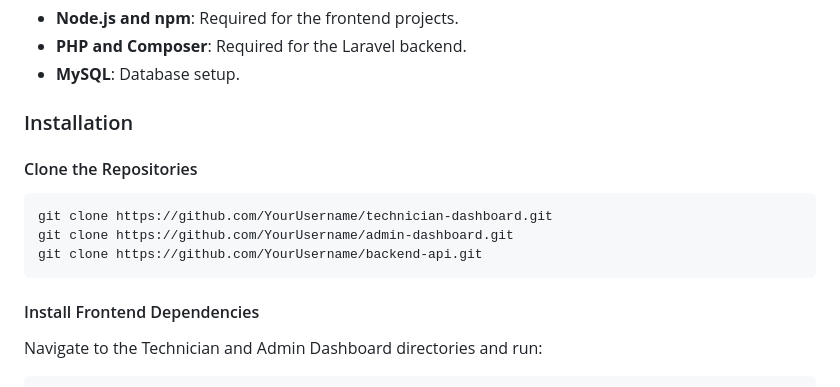
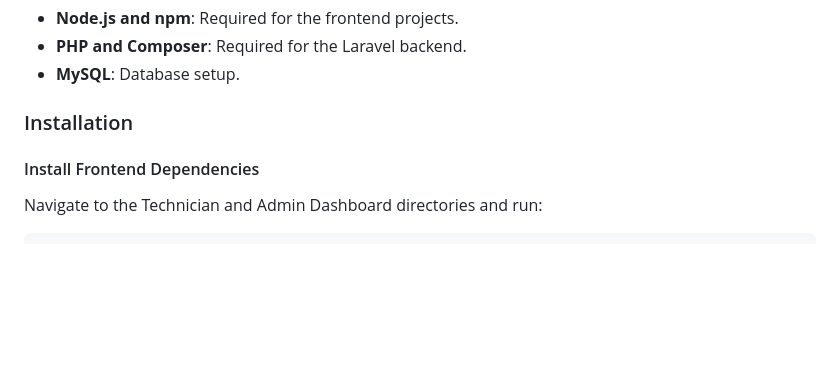
Before and after one commit to AscilCH/ASM-Technician-Performance-Tracking-System, a Markdown page: README.md, the part around the change. Rendered like a GitHub page; blank space fills up the shorter version.

````diff
--- a/README.md
+++ b/README.md
@@ -53,14 +53,6 @@ The Backend API is the core of the system, handling data processing, storage, an
 - **MySQL**: Database setup.
 
 ### Installation
-
-#### Clone the Repositories
-
-```bash
-git clone https://github.com/YourUsername/technician-dashboard.git
-git clone https://github.com/YourUsername/admin-dashboard.git
-git clone https://github.com/YourUsername/backend-api.git
-```
 
 #### Install Frontend Dependencies
 
````
